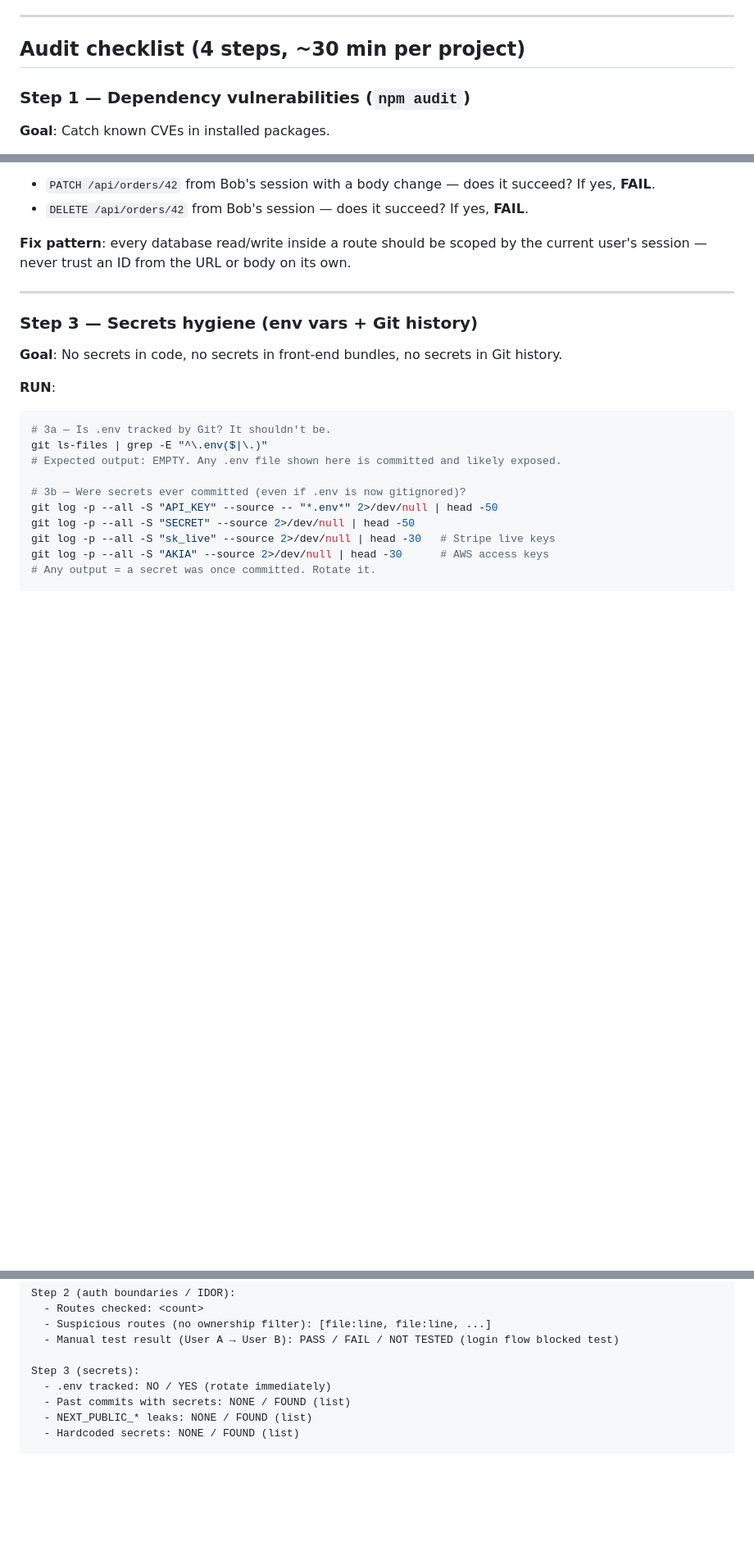
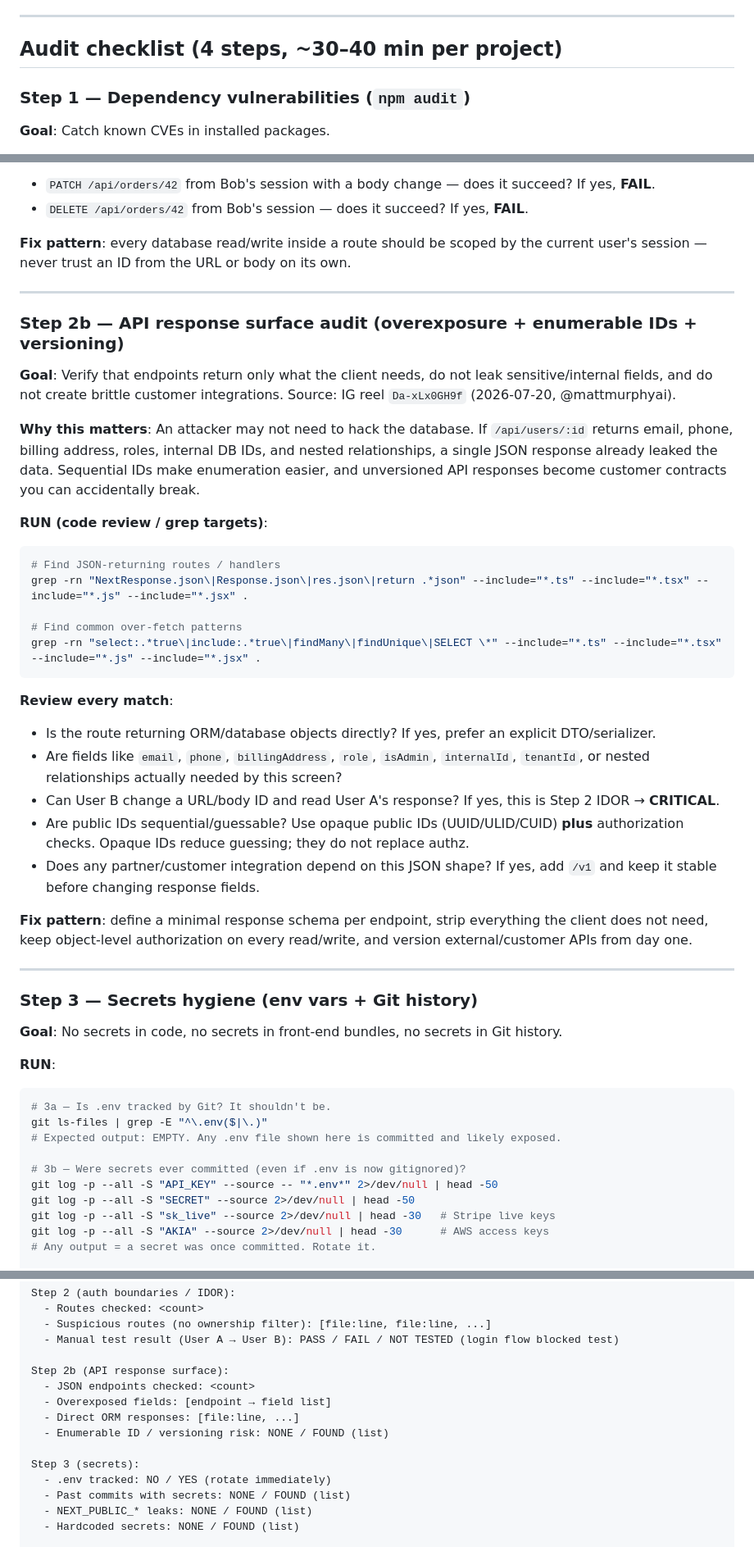
Before and after one commit to nioasoft/asi_brain_shared, a Markdown page: security_audit_runbook.md, 3 parts joined by grey strips. Shown at 82% size. GitHub-like rendering; blank space fills up the shorter version.

Commit message:
Add API response surface audit guidance

````diff
--- a/security_audit_runbook.md
+++ b/security_audit_runbook.md
@@ -15,7 +15,7 @@
 
 ---
 
-## Audit checklist (4 steps, ~30 min per project)
+## Audit checklist (4 steps, ~30–40 min per project)
 
 ### Step 1 — Dependency vulnerabilities (`npm audit`)
 
@@ -74,6 +74,33 @@ Any match that doesn't filter by `userId`/`ownerId` is suspicious — it returns
 - `DELETE /api/orders/42` from Bob's session — does it succeed? If yes, **FAIL**.
 
 **Fix pattern**: every database read/write inside a route should be scoped by the current user's session — never trust an ID from the URL or body on its own.
+
+---
+
+
+### Step 2b — API response surface audit (overexposure + enumerable IDs + versioning)
+
+**Goal**: Verify that endpoints return only what the client needs, do not leak sensitive/internal fields, and do not create brittle customer integrations. Source: IG reel `Da-xLx0GH9f` (2026-07-20, @mattmurphyai).
+
+**Why this matters**: An attacker may not need to hack the database. If `/api/users/:id` returns email, phone, billing address, roles, internal DB IDs, and nested relationships, a single JSON response already leaked the data. Sequential IDs make enumeration easier, and unversioned API responses become customer contracts you can accidentally break.
+
+**RUN (code review / grep targets)**:
+```bash
+# Find JSON-returning routes / handlers
+grep -rn "NextResponse.json\|Response.json\|res.json\|return .*json" --include="*.ts" --include="*.tsx" --include="*.js" --include="*.jsx" .
+
+# Find common over-fetch patterns
+grep -rn "select:.*true\|include:.*true\|findMany\|findUnique\|SELECT \*" --include="*.ts" --include="*.tsx" --include="*.js" --include="*.jsx" .
+```
+
+**Review every match**:
+- Is the route returning ORM/database objects directly? If yes, prefer an explicit DTO/serializer.
+- Are fields like `email`, `phone`, `billingAddress`, `role`, `isAdmin`, `internalId`, `tenantId`, or nested relationships actually needed by this screen?
+- Can User B change a URL/body ID and read User A's response? If yes, this is Step 2 IDOR → **CRITICAL**.
+- Are public IDs sequential/guessable? Use opaque public IDs (UUID/ULID/CUID) **plus** authorization checks. Opaque IDs reduce guessing; they do not replace authz.
+- Does any partner/customer integration depend on this JSON shape? If yes, add `/v1` and keep it stable before changing response fields.
+
+**Fix pattern**: define a minimal response schema per endpoint, strip everything the client does not need, keep object-level authorization on every read/write, and version external/customer APIs from day one.
 
 ---
 
@@ -145,6 +172,12 @@ Step 2 (auth boundaries / IDOR):
   - Suspicious routes (no ownership filter): [file:line, file:line, ...]
   - Manual test result (User A → User B): PASS / FAIL / NOT TESTED (login flow blocked test)
 
+Step 2b (API response surface):
+  - JSON endpoints checked: <count>
+  - Overexposed fields: [endpoint → field list]
+  - Direct ORM responses: [file:line, ...]
+  - Enumerable ID / versioning risk: NONE / FOUND (list)
+
 Step 3 (secrets):
   - .env tracked: NO / YES (rotate immediately)
   - Past commits with secrets: NONE / FOUND (list)
````
